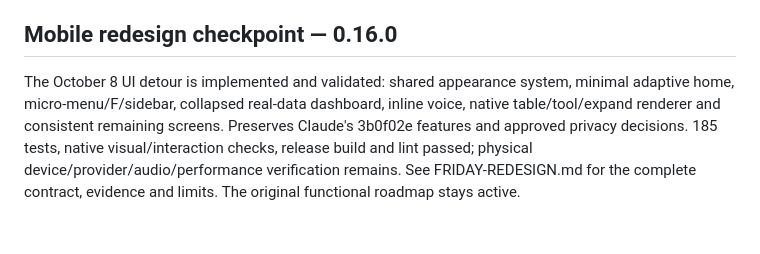
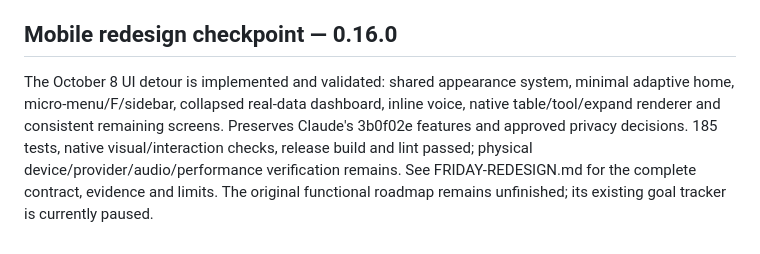
Before and after one commit to distilledoreo/FRIDAY, a Markdown page: desktop/FRIDAY-ROADMAP.md, the part around the change. Drawn GitHub-style.

Commit message:
Clarify the unfinished roadmap tracker status

```diff
--- a/desktop/FRIDAY-ROADMAP.md
+++ b/desktop/FRIDAY-ROADMAP.md
@@ -114,4 +114,4 @@ APK SHA-256: `e7666f2eaaa7910f1459fc06a21492cf8bb981c4e15f60b0a40245f629e4d6b6`.
 
 ## Mobile redesign checkpoint — 0.16.0
 
-The October 8 UI detour is implemented and validated: shared appearance system, minimal adaptive home, micro-menu/F/sidebar, collapsed real-data dashboard, inline voice, native table/tool/expand renderer and consistent remaining screens. Preserves Claude's 3b0f02e features and approved privacy decisions. 185 tests, native visual/interaction checks, release build and lint passed; physical device/provider/audio/performance verification remains. See FRIDAY-REDESIGN.md for the complete contract, evidence and limits. The original functional roadmap stays active.
+The October 8 UI detour is implemented and validated: shared appearance system, minimal adaptive home, micro-menu/F/sidebar, collapsed real-data dashboard, inline voice, native table/tool/expand renderer and consistent remaining screens. Preserves Claude's 3b0f02e features and approved privacy decisions. 185 tests, native visual/interaction checks, release build and lint passed; physical device/provider/audio/performance verification remains. See FRIDAY-REDESIGN.md for the complete contract, evidence and limits. The original functional roadmap remains unfinished; its existing goal tracker is currently paused.
```
Also changed, not shown: desktop/FRIDAY-REDESIGN.md (+1 -1 lines).
